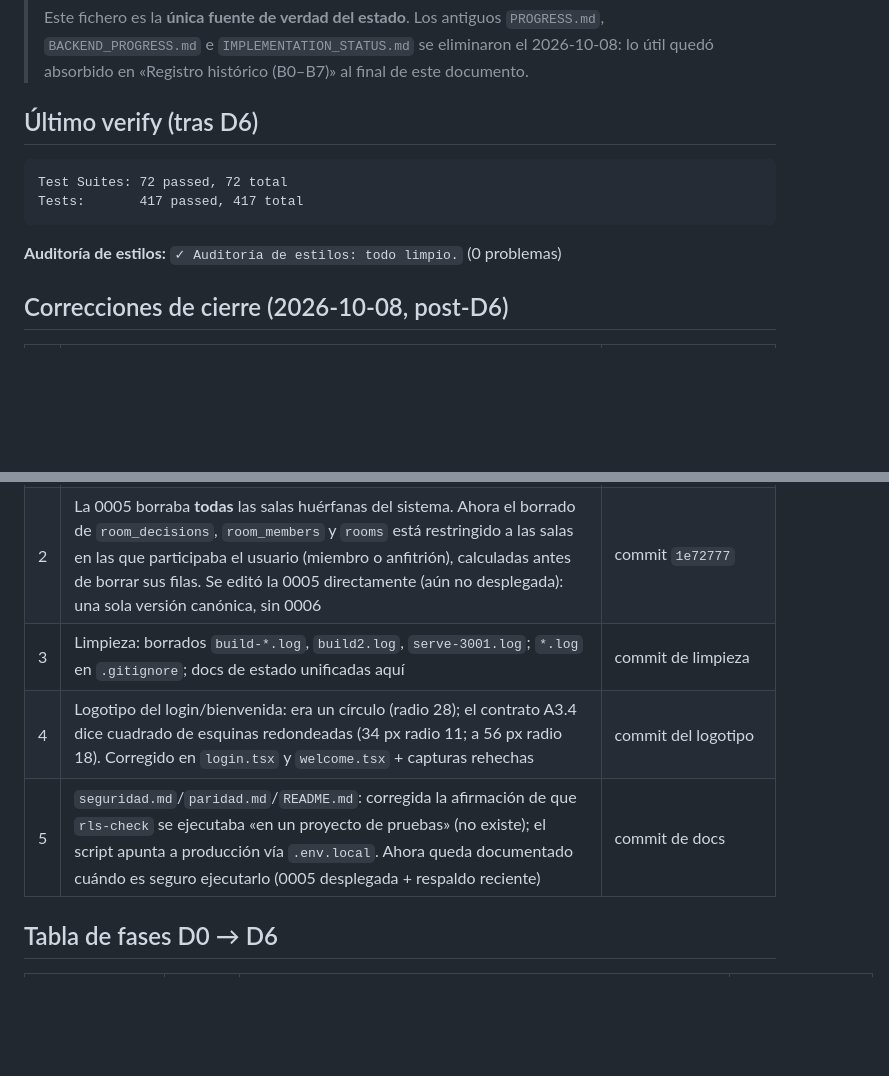
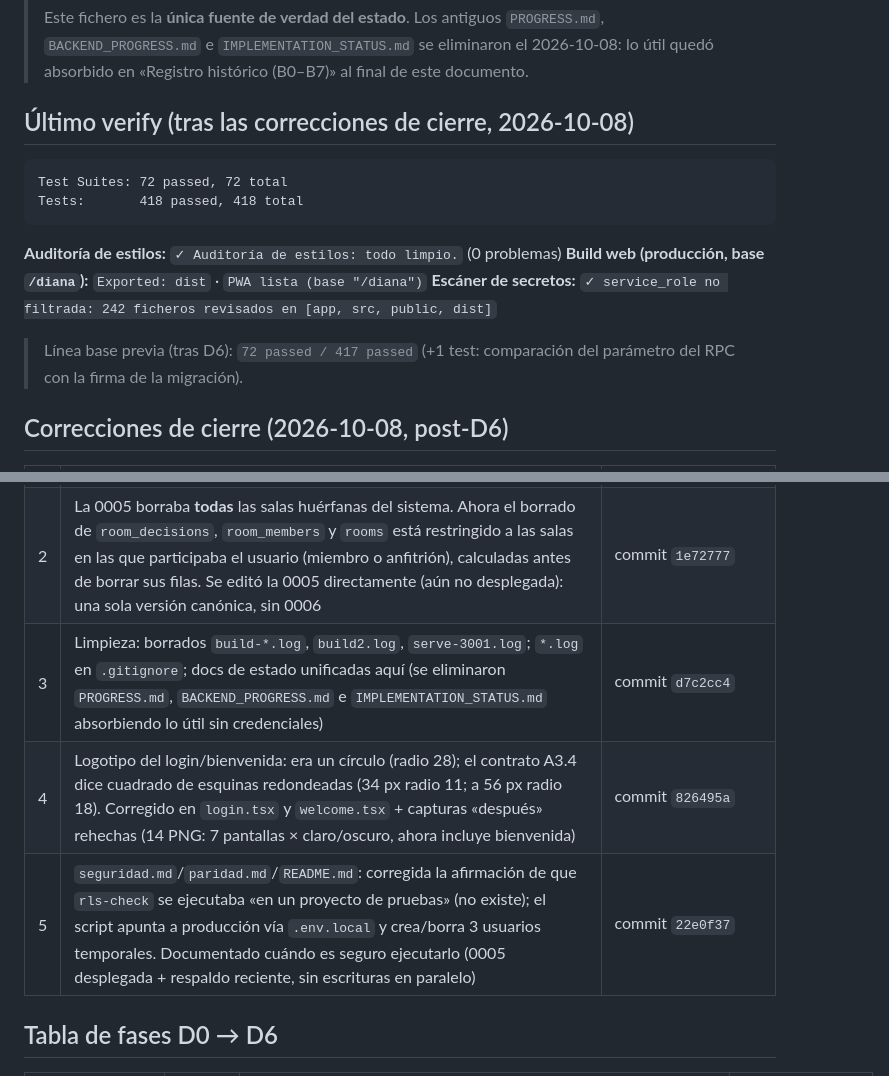
Before and after one commit to Marcosariasglez/diana, a Markdown page: docs/vertice/ESTADO.md, 2 parts joined by grey strips. GitHub-like rendering; blank space fills up the shorter version.

Commit message:
ESTADO.md: cifras finales de las correcciones (verify 72/418, auditoria limpia, build:web /diana, scan:secrets 242 ficheros) y SHAs de los cinco commits de cierre

````diff
--- a/docs/vertice/ESTADO.md
+++ b/docs/vertice/ESTADO.md
@@ -8,14 +8,19 @@
 > `BACKEND_PROGRESS.md` e `IMPLEMENTATION_STATUS.md` se eliminaron el 2026-10-08: lo útil
 > quedó absorbido en «Registro histórico (B0–B7)» al final de este documento.
 
-## Último verify (tras D6)
+## Último verify (tras las correcciones de cierre, 2026-10-08)
 
 ```
 Test Suites: 72 passed, 72 total
-Tests:       417 passed, 417 total
+Tests:       418 passed, 418 total
 ```
 
 **Auditoría de estilos:** `✓ Auditoría de estilos: todo limpio.` (0 problemas)
+**Build web (producción, base `/diana`):** `Exported: dist` · `PWA lista (base "/diana")`
+**Escáner de secretos:** `✓ service_role no filtrada: 242 ficheros revisados en [app, src, public, dist]`
+
+> Línea base previa (tras D6): `72 passed / 417 passed` (+1 test: comparación del parámetro
+> del RPC con la firma de la migración).
 
 ## Correcciones de cierre (2026-10-08, post-D6)
 
@@ -23,9 +28,9 @@ Tests:       417 passed, 417 total
 |---|------------|-----------|
 | 1 | El RPC `delete_user_data` se llamaba con `{ target_user_id }` en la Edge Function y en `rls-check`, pero la migración 0005 declara `p_target_user_id`: en Supabase real era "function not found" y el borrado fallaba. Unificado en las llamadas (sin tocar la migración) + prueba nueva que compara el parámetro de `index.ts` con la firma SQL leyendo ambos ficheros. `rls-check` ahora exige denegación **por permisos** (revoke), no "función inexistente" | 7/7 tests en `delete-account.test.ts`; commit `ef5d901` |
 | 2 | La 0005 borraba **todas** las salas huérfanas del sistema. Ahora el borrado de `room_decisions`, `room_members` y `rooms` está restringido a las salas en las que participaba el usuario (miembro o anfitrión), calculadas antes de borrar sus filas. Se editó la 0005 directamente (aún no desplegada): una sola versión canónica, sin 0006 | commit `1e72777` |
-| 3 | Limpieza: borrados `build-*.log`, `build2.log`, `serve-3001.log`; `*.log` en `.gitignore`; docs de estado unificadas aquí | commit de limpieza |
-| 4 | Logotipo del login/bienvenida: era un círculo (radio 28); el contrato A3.4 dice cuadrado de esquinas redondeadas (34 px radio 11; a 56 px radio 18). Corregido en `login.tsx` y `welcome.tsx` + capturas rehechas | commit del logotipo |
-| 5 | `seguridad.md`/`paridad.md`/`README.md`: corregida la afirmación de que `rls-check` se ejecutaba «en un proyecto de pruebas» (no existe); el script apunta a producción vía `.env.local`. Ahora queda documentado cuándo es seguro ejecutarlo (0005 desplegada + respaldo reciente) | commit de docs |
+| 3 | Limpieza: borrados `build-*.log`, `build2.log`, `serve-3001.log`; `*.log` en `.gitignore`; docs de estado unificadas aquí (se eliminaron `PROGRESS.md`, `BACKEND_PROGRESS.md` e `IMPLEMENTATION_STATUS.md` absorbiendo lo útil sin credenciales) | commit `d7c2cc4` |
+| 4 | Logotipo del login/bienvenida: era un círculo (radio 28); el contrato A3.4 dice cuadrado de esquinas redondeadas (34 px radio 11; a 56 px radio 18). Corregido en `login.tsx` y `welcome.tsx` + capturas «después» rehechas (14 PNG: 7 pantallas × claro/oscuro, ahora incluye bienvenida) | commit `826495a` |
+| 5 | `seguridad.md`/`paridad.md`/`README.md`: corregida la afirmación de que `rls-check` se ejecutaba «en un proyecto de pruebas» (no existe); el script apunta a producción vía `.env.local` y crea/borra 3 usuarios temporales. Documentado cuándo es seguro ejecutarlo (0005 desplegada + respaldo reciente, sin escrituras en paralelo) | commit `22e0f37` |
 
 ## Tabla de fases D0 → D6
 
````
